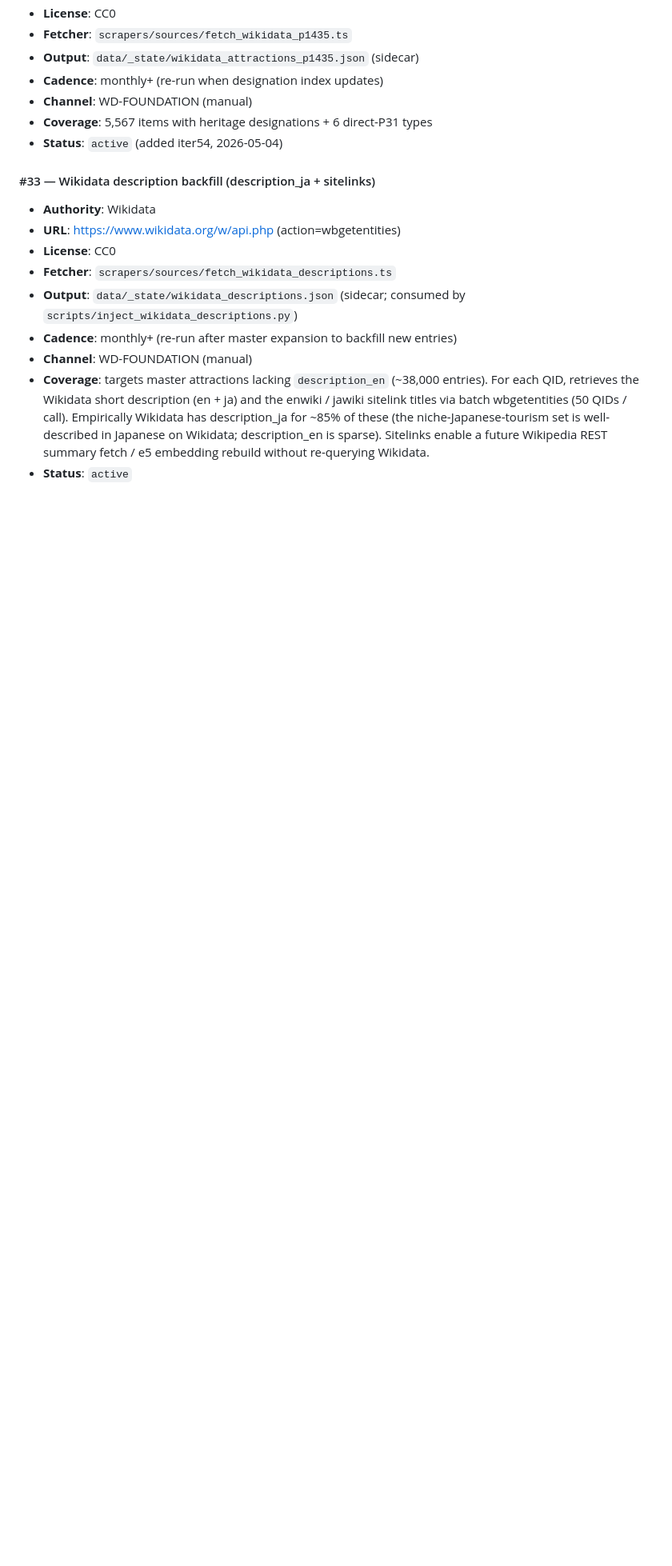
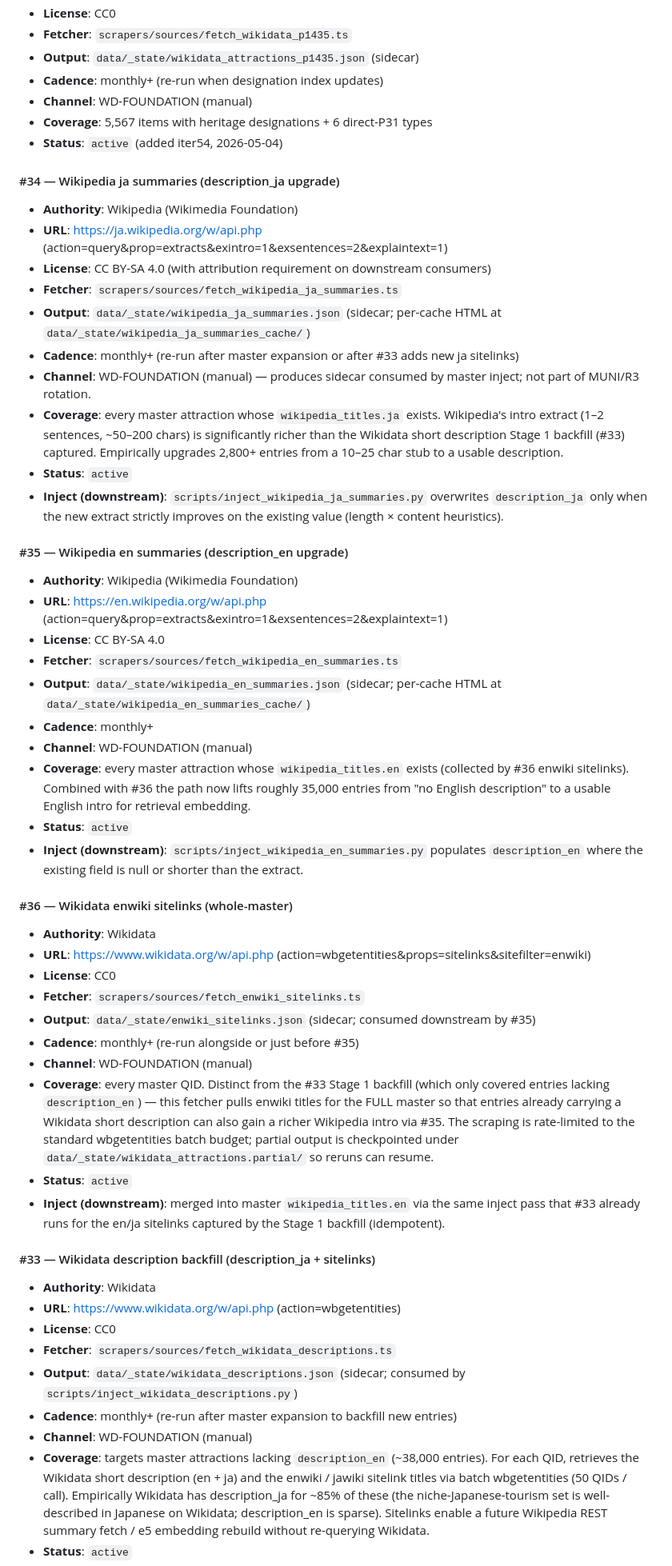
Before and after one commit to ookami0210/japan-travel-mcp, a Markdown page: DATA_SOURCES.md, the part around the change. Shown at 80% size. Rendered like a GitHub page; blank space fills up the shorter version.

Commit message:
📋 DATA_SOURCES: register #34 / #35 / #36 (Wikipedia summaries + enwiki sitelinks)
The 5/8 Validate data sources CI run failed against the fetchers
introduced in commits 4ab4cc6 (ja summaries) / ddd720b (en summaries +
enwiki sitelinks): they were never registered in DATA_SOURCES.md, so
the SSOT validator reported FETCHER NOT DOCUMENTED for all three.

Subsequent commits did not touch scrapers/, so the validate workflow did
not re-run and the inconsistency stayed silent. Adding the entries
restores green CI and keeps the documented inventory aligned with what
the runtime data layer actually depends on.

  - #34 Wikipedia ja summaries → description_ja upgrade pass
  - #35 Wikipedia en summaries → description_en upgrade pass
  - #36 Wikidata enwiki sitelinks (whole-master) → feeds #35 by
        producing wikipedia_titles.en for the full master

All three are WD-FOUNDATION channel (manual cadence, sidecar JSON,
idempotent inject). Validator now reports a clean fetcher inventory.

```diff
--- a/DATA_SOURCES.md
+++ b/DATA_SOURCES.md
@@ -273,6 +273,42 @@ requires either extending an existing channel or creating a new one.
 - **Channel**: WD-FOUNDATION (manual)
 - **Coverage**: 5,567 items with heritage designations + 6 direct-P31 types
 - **Status**: `active` (added iter54, 2026-05-04)
+
+#### #34 — Wikipedia ja summaries (description_ja upgrade)
+- **Authority**: Wikipedia (Wikimedia Foundation)
+- **URL**: https://ja.wikipedia.org/w/api.php (action=query&prop=extracts&exintro=1&exsentences=2&explaintext=1)
+- **License**: CC BY-SA 4.0 (with attribution requirement on downstream consumers)
+- **Fetcher**: `scrapers/sources/fetch_wikipedia_ja_summaries.ts`
+- **Output**: `data/_state/wikipedia_ja_summaries.json` (sidecar; per-cache HTML at `data/_state/wikipedia_ja_summaries_cache/`)
+- **Cadence**: monthly+ (re-run after master expansion or after #33 adds new ja sitelinks)
+- **Channel**: WD-FOUNDATION (manual) — produces sidecar consumed by master inject; not part of MUNI/R3 rotation.
+- **Coverage**: every master attraction whose `wikipedia_titles.ja` exists. Wikipedia's intro extract (1–2 sentences, ~50–200 chars) is significantly richer than the Wikidata short description Stage 1 backfill (#33) captured. Empirically upgrades 2,800+ entries from a 10–25 char stub to a usable description.
+- **Status**: `active`
+- **Inject (downstream)**: `scripts/inject_wikipedia_ja_summaries.py` overwrites `description_ja` only when the new extract strictly improves on the existing value (length × content heuristics).
+
+#### #35 — Wikipedia en summaries (description_en upgrade)
+- **Authority**: Wikipedia (Wikimedia Foundation)
+- **URL**: https://en.wikipedia.org/w/api.php (action=query&prop=extracts&exintro=1&exsentences=2&explaintext=1)
+- **License**: CC BY-SA 4.0
+- **Fetcher**: `scrapers/sources/fetch_wikipedia_en_summaries.ts`
+- **Output**: `data/_state/wikipedia_en_summaries.json` (sidecar; per-cache HTML at `data/_state/wikipedia_en_summaries_cache/`)
+- **Cadence**: monthly+
+- **Channel**: WD-FOUNDATION (manual)
+- **Coverage**: every master attraction whose `wikipedia_titles.en` exists (collected by #36 enwiki sitelinks). Combined with #36 the path now lifts roughly 35,000 entries from "no English description" to a usable English intro for retrieval embedding.
+- **Status**: `active`
+- **Inject (downstream)**: `scripts/inject_wikipedia_en_summaries.py` populates `description_en` where the existing field is null or shorter than the extract.
+
+#### #36 — Wikidata enwiki sitelinks (whole-master)
+- **Authority**: Wikidata
+- **URL**: https://www.wikidata.org/w/api.php (action=wbgetentities&props=sitelinks&sitefilter=enwiki)
+- **License**: CC0
+- **Fetcher**: `scrapers/sources/fetch_enwiki_sitelinks.ts`
+- **Output**: `data/_state/enwiki_sitelinks.json` (sidecar; consumed downstream by #35)
+- **Cadence**: monthly+ (re-run alongside or just before #35)
+- **Channel**: WD-FOUNDATION (manual)
+- **Coverage**: every master QID. Distinct from the #33 Stage 1 backfill (which only covered entries lacking `description_en`) — this fetcher pulls enwiki titles for the FULL master so that entries already carrying a Wikidata short description can also gain a richer Wikipedia intro via #35. The scraping is rate-limited to the standard wbgetentities batch budget; partial output is checkpointed under `data/_state/wikidata_attractions.partial/` so reruns can resume.
+- **Status**: `active`
+- **Inject (downstream)**: merged into master `wikipedia_titles.en` via the same inject pass that #33 already runs for the en/ja sitelinks captured by the Stage 1 backfill (idempotent).
 
 #### #33 — Wikidata description backfill (description_ja + sitelinks)
 - **Authority**: Wikidata
```
